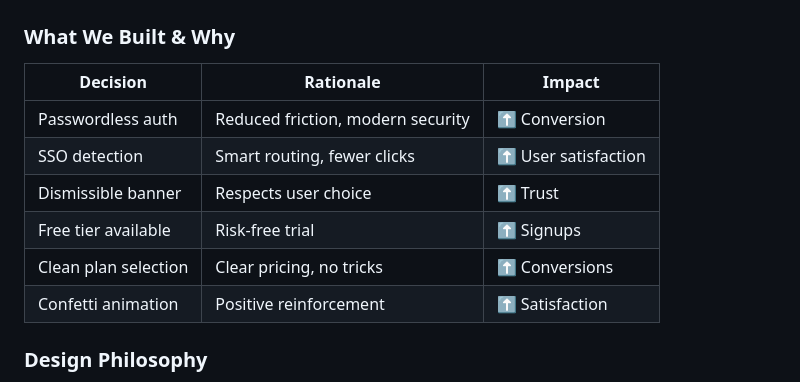
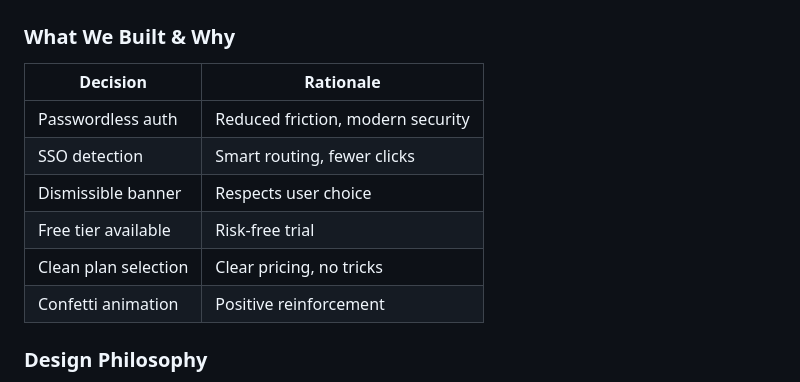
Before and after one commit to seanleeopenlaw/Jade-Login, a Markdown page: README.md, the part around one of its changes. Rendered like a GitHub page.

```diff
--- a/README.md
+++ b/README.md
@@ -319,14 +260,14 @@ Landing → Email → Auth → Detect → Resume Setup → Promotion → App
 
 ### What We Built & Why
 
-| Decision | Rationale | Impact |
-|----------|-----------|--------|
-| Passwordless auth | Reduced friction, modern security | ⬆️ Conversion |
-| SSO detection | Smart routing, fewer clicks | ⬆️ User satisfaction |
-| Dismissible banner | Respects user choice | ⬆️ Trust |
-| Free tier available | Risk-free trial | ⬆️ Signups |
-| Clean plan selection | Clear pricing, no tricks | ⬆️ Conversions |
-| Confetti animation | Positive reinforcement | ⬆️ Satisfaction |
+| Decision | Rationale |
+|----------|-----------|
+| Passwordless auth | Reduced friction, modern security |
+| SSO detection | Smart routing, fewer clicks |
+| Dismissible banner | Respects user choice |
+| Free tier available | Risk-free trial |
+| Clean plan selection | Clear pricing, no tricks |
+| Confetti animation | Positive reinforcement |
 
 ### Design Philosophy
 1. **Minimal Friction:** Passwordless = fewer steps
```
Also changed, not shown: other parts of README.md (+0 -110 lines).
